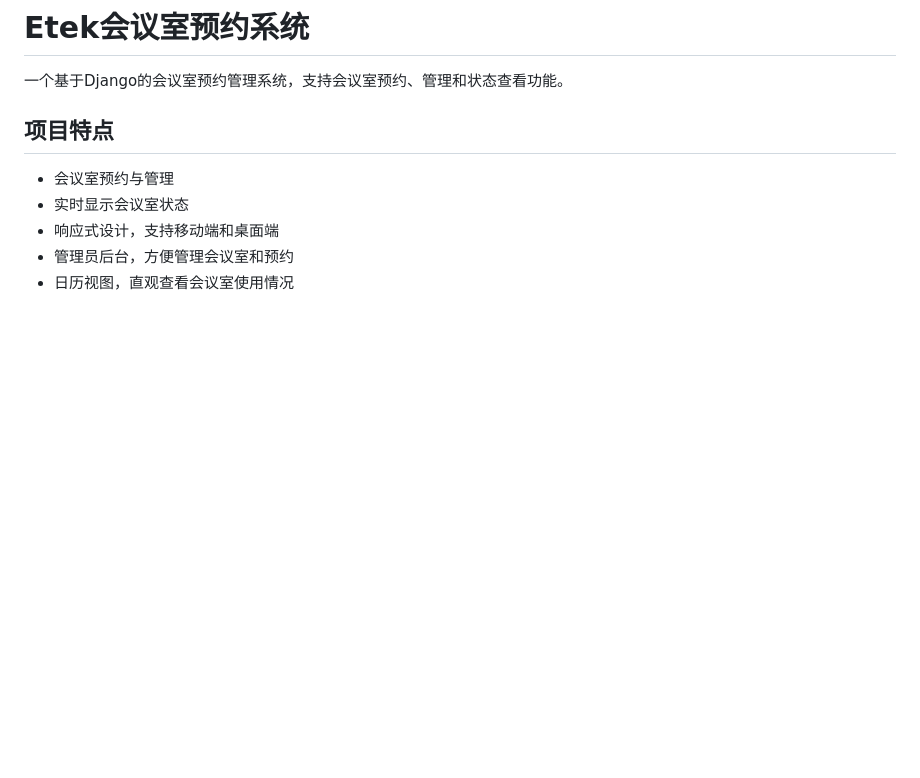
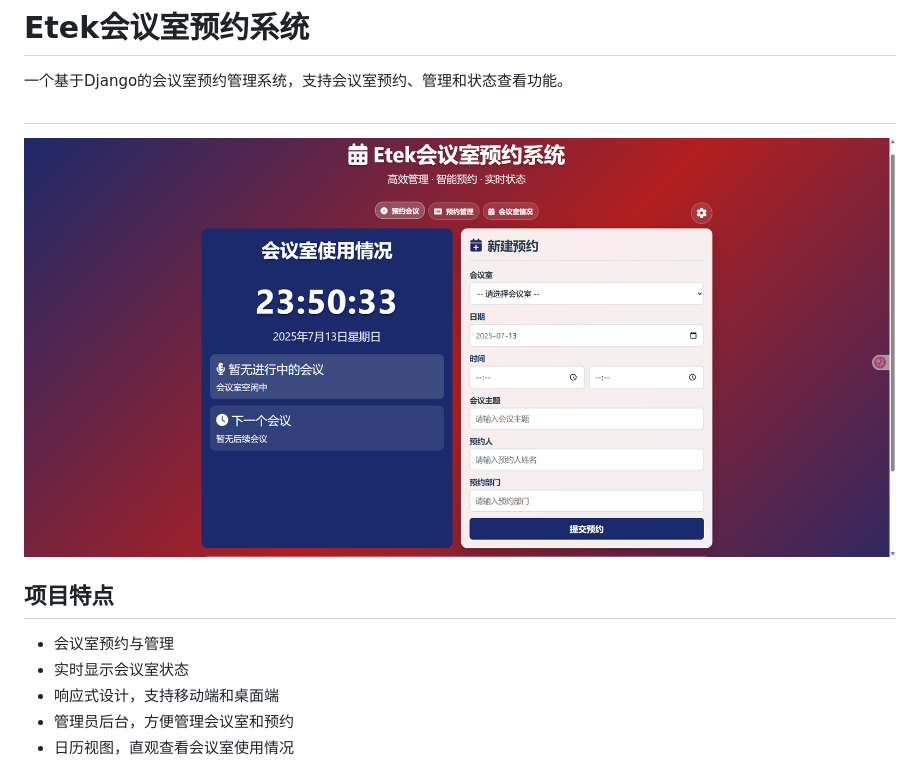
Before and after one commit to haixiZ11/meeting, a Markdown page: README.md, the part around the change. Rendered like a GitHub page; blank space fills up the shorter version.

```diff
--- a/README.md
+++ b/README.md
@@ -1,7 +1,8 @@
 # Etek会议室预约系统
 
 一个基于Django的会议室预约管理系统，支持会议室预约、管理和状态查看功能。
-
+##
+![image](https://github.com/haixiZ11/meeting/blob/main/data/home.png)
 ## 项目特点
 
 - 会议室预约与管理
```
